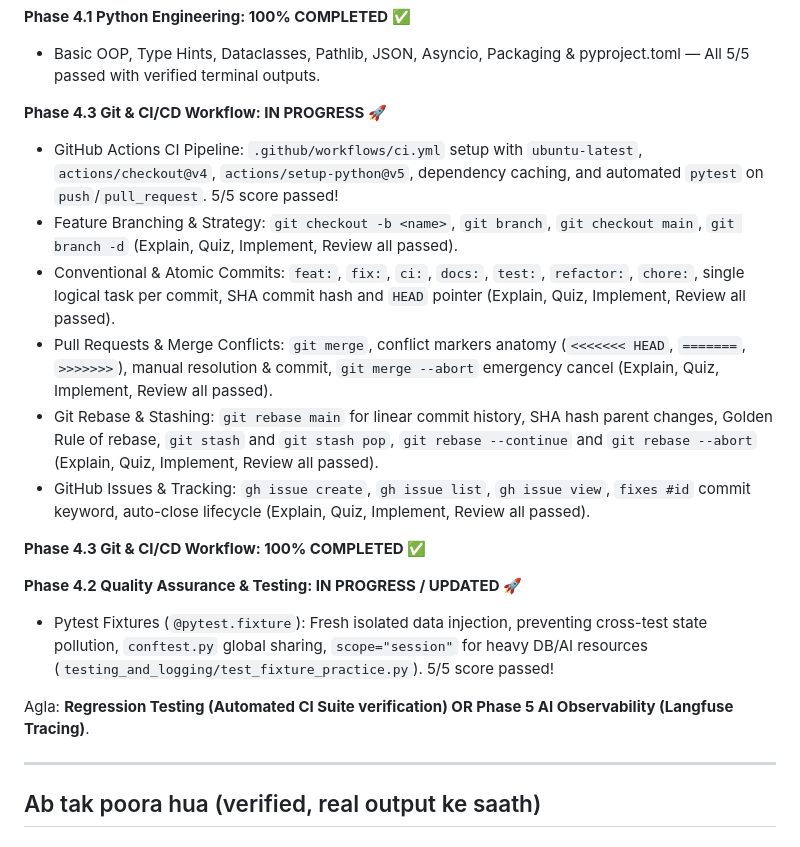
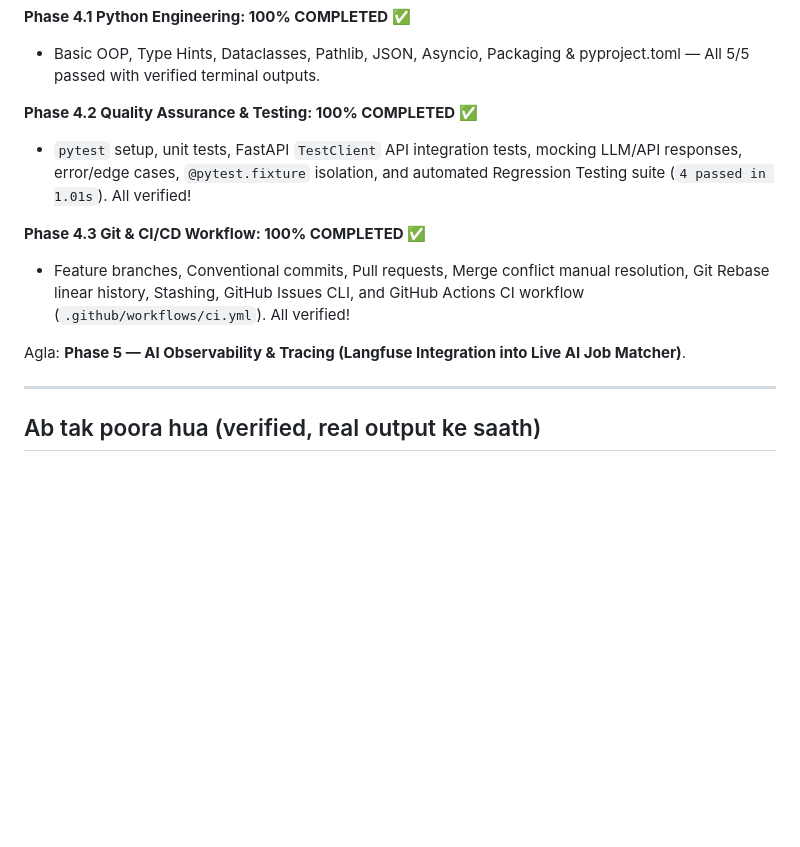
Before and after one commit to jayesh9969/python-learning, a Markdown page: HANDOFF.md, the part around the change. GitHub-like rendering; blank space fills up the shorter version.

Commit message:
docs: complete phase 4.2 testing and quality assurance

```diff
--- a/HANDOFF.md
+++ b/HANDOFF.md
@@ -29,20 +29,13 @@ Ye file batati hai ab tak kya hua, kaha atka tha, kaha dobara dhyan dena hai. `R
 **Phase 4.1 Python Engineering: 100% COMPLETED ✅**
 - Basic OOP, Type Hints, Dataclasses, Pathlib, JSON, Asyncio, Packaging & pyproject.toml — All 5/5 passed with verified terminal outputs.
 
-**Phase 4.3 Git & CI/CD Workflow: IN PROGRESS 🚀**
-- GitHub Actions CI Pipeline: `.github/workflows/ci.yml` setup with `ubuntu-latest`, `actions/checkout@v4`, `actions/setup-python@v5`, dependency caching, and automated `pytest` on `push`/`pull_request`. 5/5 score passed!
-- Feature Branching & Strategy: `git checkout -b <name>`, `git branch`, `git checkout main`, `git branch -d` (Explain, Quiz, Implement, Review all passed).
-- Conventional & Atomic Commits: `feat:`, `fix:`, `ci:`, `docs:`, `test:`, `refactor:`, `chore:`, single logical task per commit, SHA commit hash and `HEAD` pointer (Explain, Quiz, Implement, Review all passed).
-- Pull Requests & Merge Conflicts: `git merge`, conflict markers anatomy (`<<<<<<< HEAD`, `=======`, `>>>>>>>`), manual resolution & commit, `git merge --abort` emergency cancel (Explain, Quiz, Implement, Review all passed).
-- Git Rebase & Stashing: `git rebase main` for linear commit history, SHA hash parent changes, Golden Rule of rebase, `git stash` and `git stash pop`, `git rebase --continue` and `git rebase --abort` (Explain, Quiz, Implement, Review all passed).
-- GitHub Issues & Tracking: `gh issue create`, `gh issue list`, `gh issue view`, `fixes #id` commit keyword, auto-close lifecycle (Explain, Quiz, Implement, Review all passed).
+**Phase 4.2 Quality Assurance & Testing: 100% COMPLETED ✅**
+- `pytest` setup, unit tests, FastAPI `TestClient` API integration tests, mocking LLM/API responses, error/edge cases, `@pytest.fixture` isolation, and automated Regression Testing suite (`4 passed in 1.01s`). All verified!
 
 **Phase 4.3 Git & CI/CD Workflow: 100% COMPLETED ✅**
+- Feature branches, Conventional commits, Pull requests, Merge conflict manual resolution, Git Rebase linear history, Stashing, GitHub Issues CLI, and GitHub Actions CI workflow (`.github/workflows/ci.yml`). All verified!
 
-**Phase 4.2 Quality Assurance & Testing: IN PROGRESS / UPDATED 🚀**
-- Pytest Fixtures (`@pytest.fixture`): Fresh isolated data injection, preventing cross-test state pollution, `conftest.py` global sharing, `scope="session"` for heavy DB/AI resources (`testing_and_logging/test_fixture_practice.py`). 5/5 score passed!
-
-Agla: **Regression Testing (Automated CI Suite verification) OR Phase 5 AI Observability (Langfuse Tracing)**.
+Agla: **Phase 5 — AI Observability & Tracing (Langfuse Integration into Live AI Job Matcher)**.
 
 
 
```
Also changed, not shown: NOTES.md (+2 -0 lines), ROADMAP.md (+1 -1 lines).
